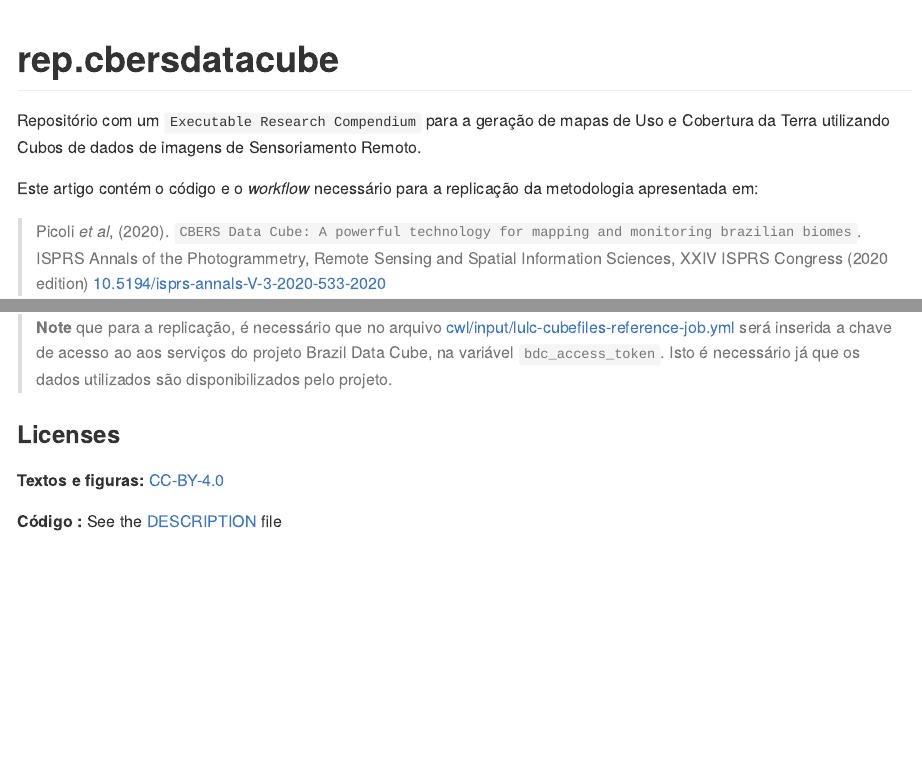
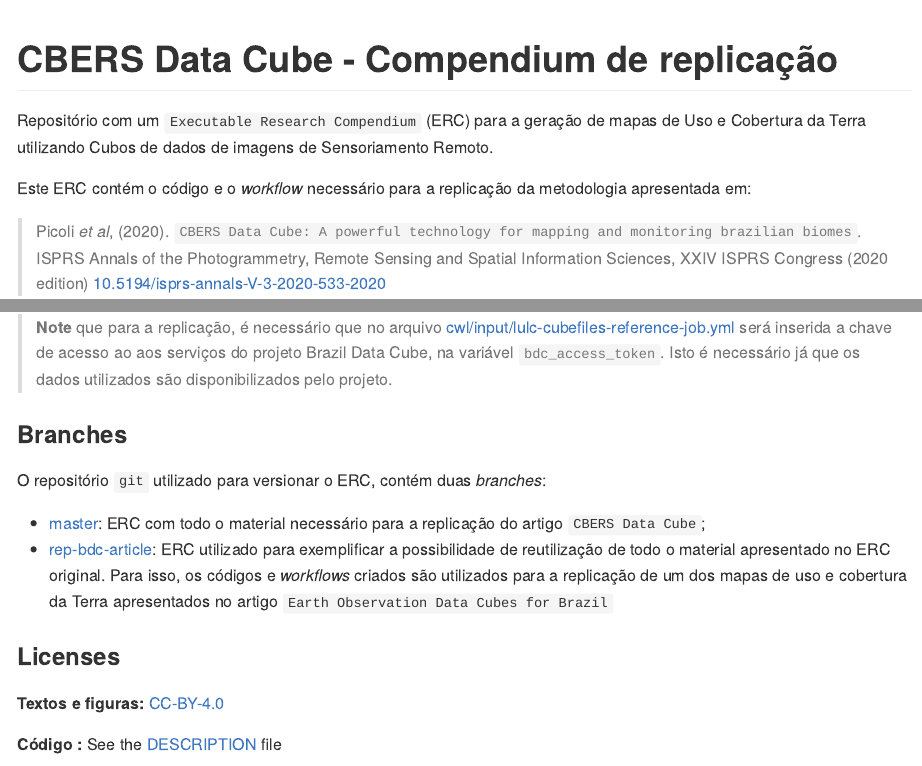
Before and after one commit to storm-platform/experiment-rep-cbersdatacube, an R Markdown document (README.Rmd): the page in a window 1100 px wide, from its top, and a second part further down, joined at a grey line. Rendered offline with R 4.5, knitr and Pandoc, with nearby package versions; badge pictures from the web are left out.

Commit message:
update readme

````diff
--- a/README.Rmd
+++ b/README.Rmd
@@ -9,16 +9,16 @@
   fig.path = "README-"
 )
 
-Title <- "rep.CBERS Data Cube"
+Title <- "CBERS Data Cube - Compendium de replicação"
 ```
 
-# rep.cbersdatacube
+# CBERS Data Cube - Compendium de replicação
 
 [![rc](https://img.shields.io/badge/research%20compendium-ready-brightgreen)](#)
 
-Repositório com um `Executable Research Compendium` para a geração de mapas de Uso e Cobertura da Terra utilizando Cubos de dados de imagens de Sensoriamento Remoto.
+Repositório com um `Executable Research Compendium` (ERC) para a geração de mapas de Uso e Cobertura da Terra utilizando Cubos de dados de imagens de Sensoriamento Remoto.
 
-Este artigo contém o código e o *workflow* necessário para a replicação da metodologia apresentada em:
+Este ERC contém o código e o *workflow* necessário para a replicação da metodologia apresentada em:
 
 > Picoli *et al*, (2020). `CBERS Data Cube: A powerful technology for mapping and monitoring brazilian biomes`. ISPRS Annals of the Photogrammetry, Remote Sensing and Spatial Information Sciences, XXIV ISPRS Congress (2020 edition) [10.5194/isprs-annals-V-3-2020-533-2020](https://doi.org/10.5194/isprs-annals-V-3-2020-533-2020)
 
@@ -65,6 +65,13 @@
 
 > **Note** que para a replicação, é necessário que no arquivo [cwl/input/lulc-cubefiles-reference-job.yml](cwl/input/lulc-cubefiles-reference-job.yml) será inserida a chave de acesso ao aos serviços do projeto Brazil Data Cube, na variável `bdc_access_token`. Isto é necessário já que os dados utilizados são disponibilizados pelo projeto.
 
+### Branches
+
+O repositório `git` utilizado para versionar o ERC, contém duas *branches*:
+
+- [master](https://github.com/M3nin0/experiment-rep-cbersdatacube): ERC com todo o material necessário para a replicação do artigo `CBERS Data Cube`;
+- [rep-bdc-article](https://github.com/M3nin0/experiment-rep-cbersdatacube/tree/rep-bdc-article): ERC utilizado para exemplificar a possibilidade de reutilização de todo o material apresentado no ERC original. Para isso, os códigos e *workflows* criados são utilizados para a replicação de um dos mapas de uso e cobertura da Terra apresentados no artigo `Earth Observation Data Cubes for Brazil`
+
 ### Licenses
 
 **Textos e figuras:**  [CC-BY-4.0](http://creativecommons.org/licenses/by/4.0/)
````
Also changed, not shown: README.md.
